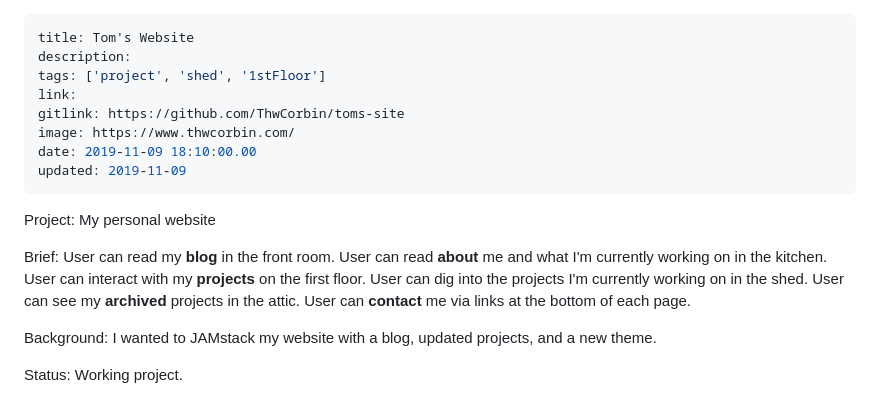
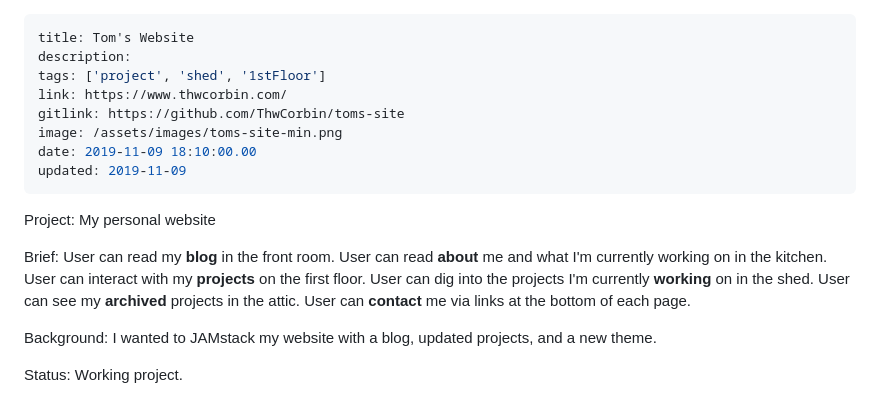
Before and after one commit to ThwCorbin/toms-site, a Markdown page: src/projects/toms-site.md, the part around the change. Drawn GitHub-style.

Commit message:
Add project screenshot, style

```diff
--- a/src/projects/toms-site.md
+++ b/src/projects/toms-site.md
@@ -2,16 +2,16 @@
 title: Tom's Website
 description:
 tags: ['project', 'shed', '1stFloor']
-link:
+link: https://www.thwcorbin.com/
 gitlink: https://github.com/ThwCorbin/toms-site
-image: https://www.thwcorbin.com/
+image: /assets/images/toms-site-min.png
 date: 2019-11-09 18:10:00.00
 updated: 2019-11-09
 ---
 
 Project: My personal website
 
-Brief: User can read my **blog** in the front room. User can read **about** me and what I'm currently working on in the kitchen. User can interact with my **projects** on the first floor. User can dig into the projects I'm currently working on in the shed. User can see my **archived** projects in the attic. User can **contact** me via links at the bottom of each page.
+Brief: User can read my **blog** in the front room. User can read **about** me and what I'm currently working on in the kitchen. User can interact with my **projects** on the first floor. User can dig into the projects I'm currently **working** on in the shed. User can see my **archived** projects in the attic. User can **contact** me via links at the bottom of each page.
 
 Background: I wanted to JAMstack my website with a blog, updated projects, and a new theme.
 
```
Also changed, not shown: src/assets/images/toms-site-min.png (added), 2 other files.
